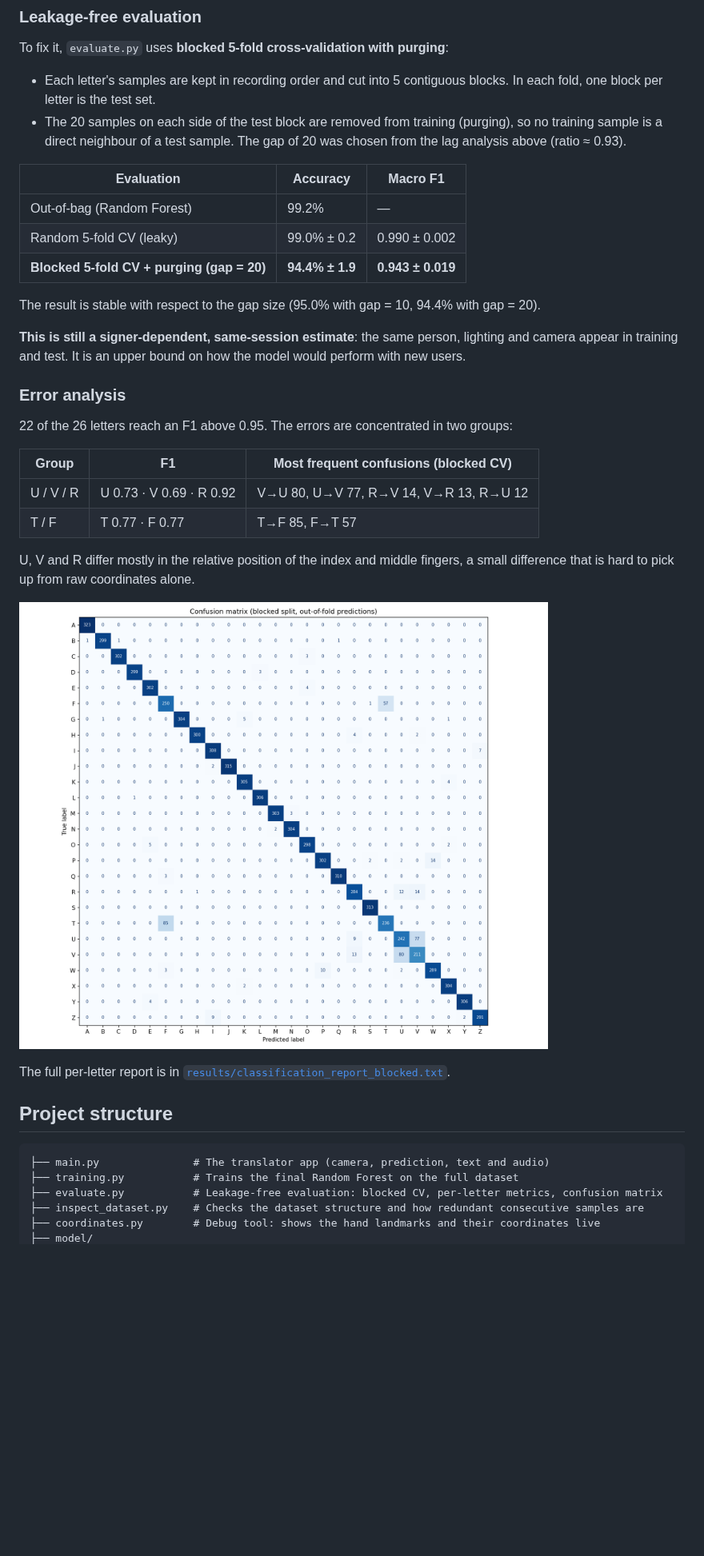
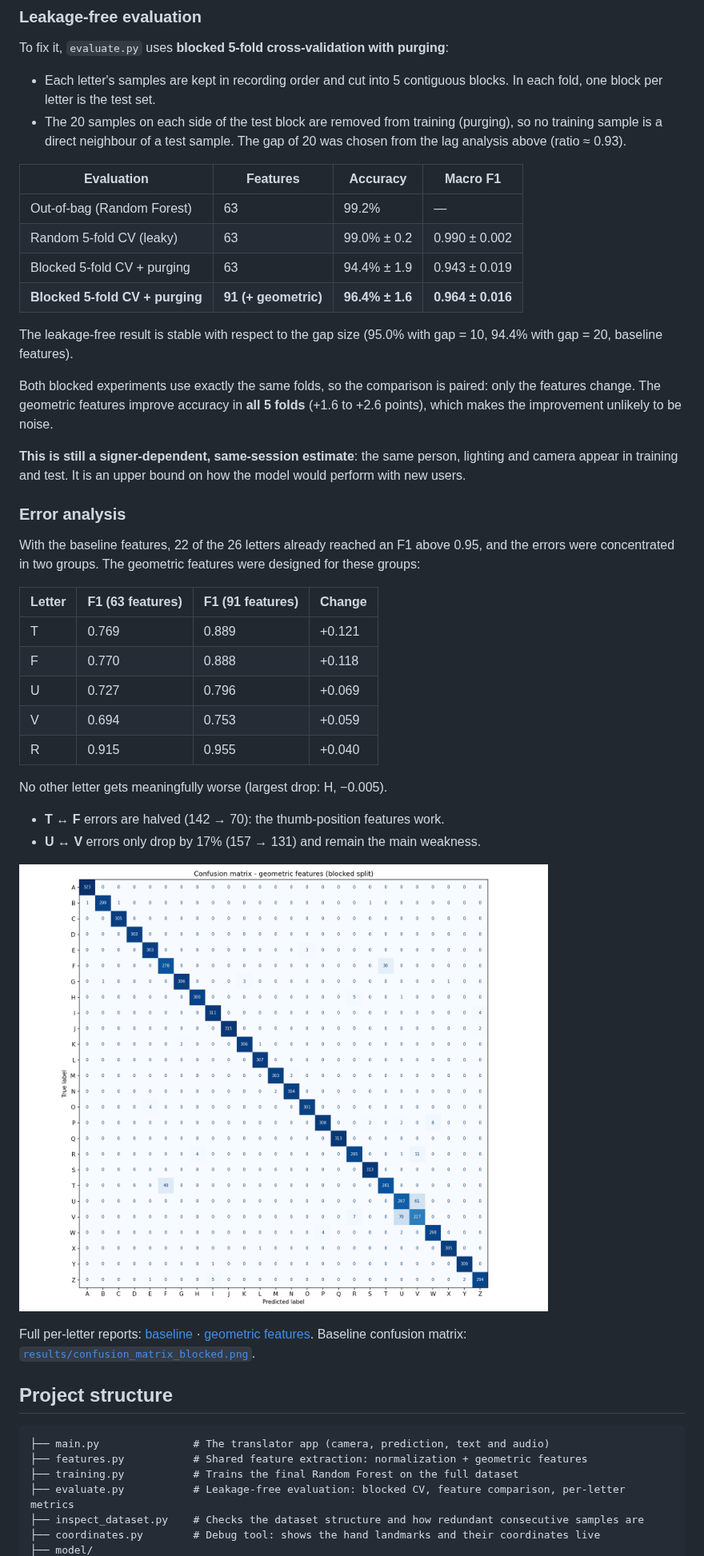
Before and after one commit to MateoNeiraCastillo/SignLanguageTranslator, a Markdown page: README.md, the part around one of its changes. Shown at 80% size. GitHub-like rendering; pictures changed too: results/confusion_matrix_blocked.png, results/confusion_matrix_blocked_features.png (added); blank space fills up the shorter version.

Commit message:
Add geometric hand features (fingertip distances, angles, finger crossing): blocked CV accuracy 94.4% -> 96.4%, shared features module for training and inference

````diff
--- a/README.md
+++ b/README.md
@@ -44,37 +59,47 @@ To fix it, `evaluate.py` uses **blocked 5-fold cross-validation with purging**:
 - Each letter's samples are kept in recording order and cut into 5 contiguous blocks. In each fold, one block per letter is the test set.
 - The 20 samples on each side of the test block are removed from training (purging), so no training sample is a direct neighbour of a test sample. The gap of 20 was chosen from the lag analysis above (ratio ≈ 0.93).
 
-| Evaluation | Accuracy | Macro F1 |
-|---|---|---|
-| Out-of-bag (Random Forest) | 99.2% | — |
-| Random 5-fold CV (leaky) | 99.0% ± 0.2 | 0.990 ± 0.002 |
-| **Blocked 5-fold CV + purging (gap = 20)** | **94.4% ± 1.9** | **0.943 ± 0.019** |
+| Evaluation | Features | Accuracy | Macro F1 |
+|---|---|---|---|
+| Out-of-bag (Random Forest) | 63 | 99.2% | — |
+| Random 5-fold CV (leaky) | 63 | 99.0% ± 0.2 | 0.990 ± 0.002 |
+| Blocked 5-fold CV + purging | 63 | 94.4% ± 1.9 | 0.943 ± 0.019 |
+| **Blocked 5-fold CV + purging** | **91 (+ geometric)** | **96.4% ± 1.6** | **0.964 ± 0.016** |
 
-The result is stable with respect to the gap size (95.0% with gap = 10, 94.4% with gap = 20).
+The leakage-free result is stable with respect to the gap size (95.0% with gap = 10, 94.4% with gap = 20, baseline features).
+
+Both blocked experiments use exactly the same folds, so the comparison is paired: only the features change. The geometric features improve accuracy in **all 5 folds** (+1.6 to +2.6 points), which makes the improvement unlikely to be noise.
 
 **This is still a signer-dependent, same-session estimate**: the same person, lighting and camera appear in training and test. It is an upper bound on how the model would perform with new users.
 
 ### Error analysis
 
-22 of the 26 letters reach an F1 above 0.95. The errors are concentrated in two groups:
+With the baseline features, 22 of the 26 letters already reached an F1 above 0.95, and the errors were concentrated in two groups. The geometric features were designed for these groups:
 
-| Group | F1 | Most frequent confusions (blocked CV) |
-|---|---|---|
-| U / V / R | U 0.73 · V 0.69 · R 0.92 | V→U 80, U→V 77, R→V 14, V→R 13, R→U 12 |
-| T / F | T 0.77 · F 0.77 | T→F 85, F→T 57 |
+| Letter | F1 (63 features) | F1 (91 features) | Change |
+|---|---|---|---|
+| T | 0.769 | 0.889 | +0.121 |
+| F | 0.770 | 0.888 | +0.118 |
+| U | 0.727 | 0.796 | +0.069 |
+| V | 0.694 | 0.753 | +0.059 |
+| R | 0.915 | 0.955 | +0.040 |
 
-U, V and R differ mostly in the relative position of the index and middle fingers, a small difference that is hard to pick up from raw coordinates alone.
+No other letter gets meaningfully worse (largest drop: H, −0.005).
 
-![Confusion matrix](results/confusion_matrix_blocked.png)
+- **T ↔ F** errors are halved (142 → 70): the thumb-position features work.
+- **U ↔ V** errors only drop by 17% (157 → 131) and remain the main weakness.
 
-The full per-letter report is in [`results/classification_report_blocked.txt`](results/classification_report_blocked.txt).
+![Confusion matrix with geometric features](results/confusion_matrix_blocked_features.png)
+
+Full per-letter reports: [baseline](results/classification_report_blocked.txt) · [geometric features](results/classification_report_blocked_features.txt). Baseline confusion matrix: [`results/confusion_matrix_blocked.png`](results/confusion_matrix_blocked.png).
 
 ## Project structure
 
 ```
 ├── main.py               # The translator app (camera, prediction, text and audio)
+├── features.py           # Shared feature extraction: normalization + geometric features
 ├── training.py           # Trains the final Random Forest on the full dataset
-├── evaluate.py           # Leakage-free evaluation: blocked CV, per-letter metrics, confusion matrix
+├── evaluate.py           # Leakage-free evaluation: blocked CV, feature comparison, per-letter metrics
 ├── inspect_dataset.py    # Checks the dataset structure and how redundant consecutive samples are
 ├── coordinates.py        # Debug tool: shows the hand landmarks and their coordinates live
 ├── model/
````
Also changed, not shown: other parts of README.md (+27 -11 lines), results/letter_poses.png (added), 8 other files.
